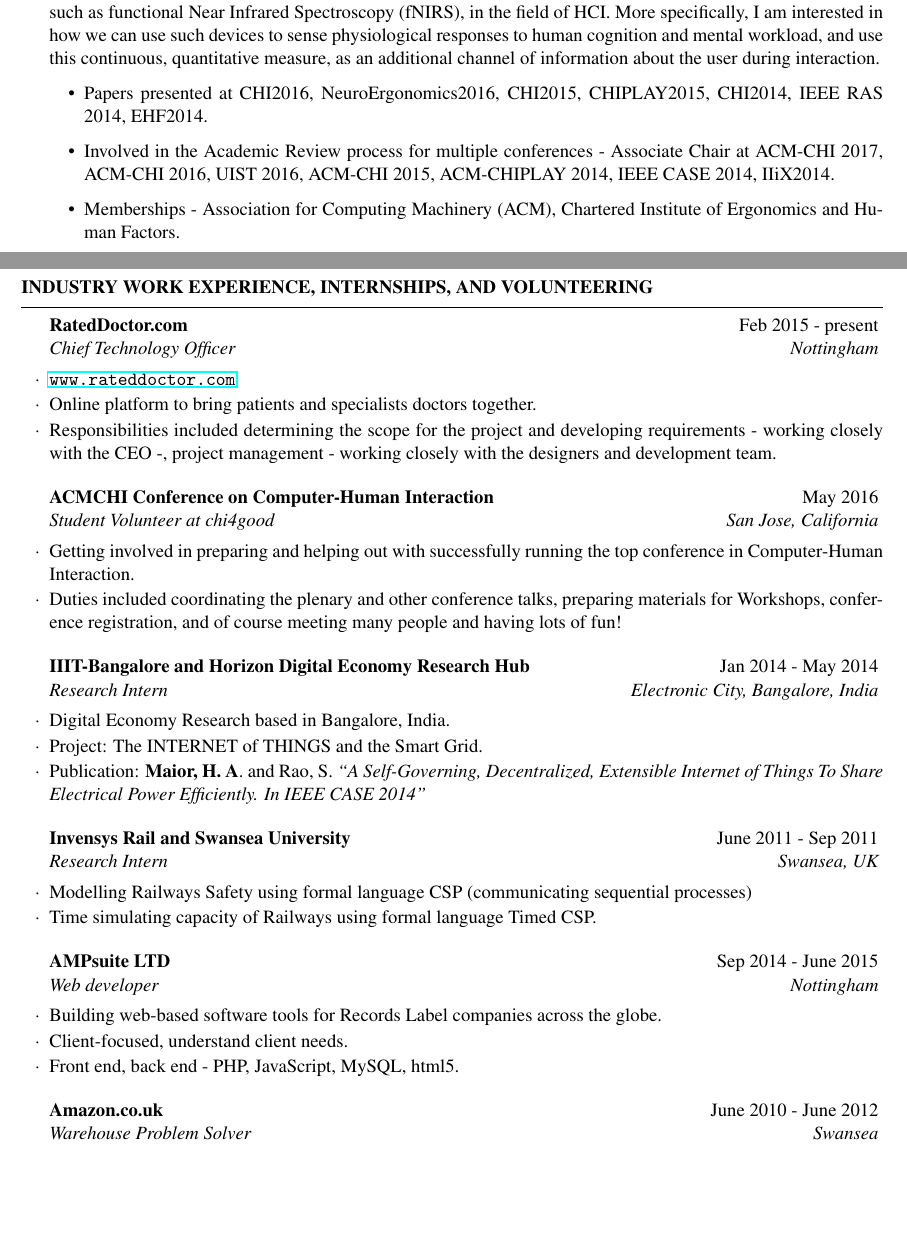
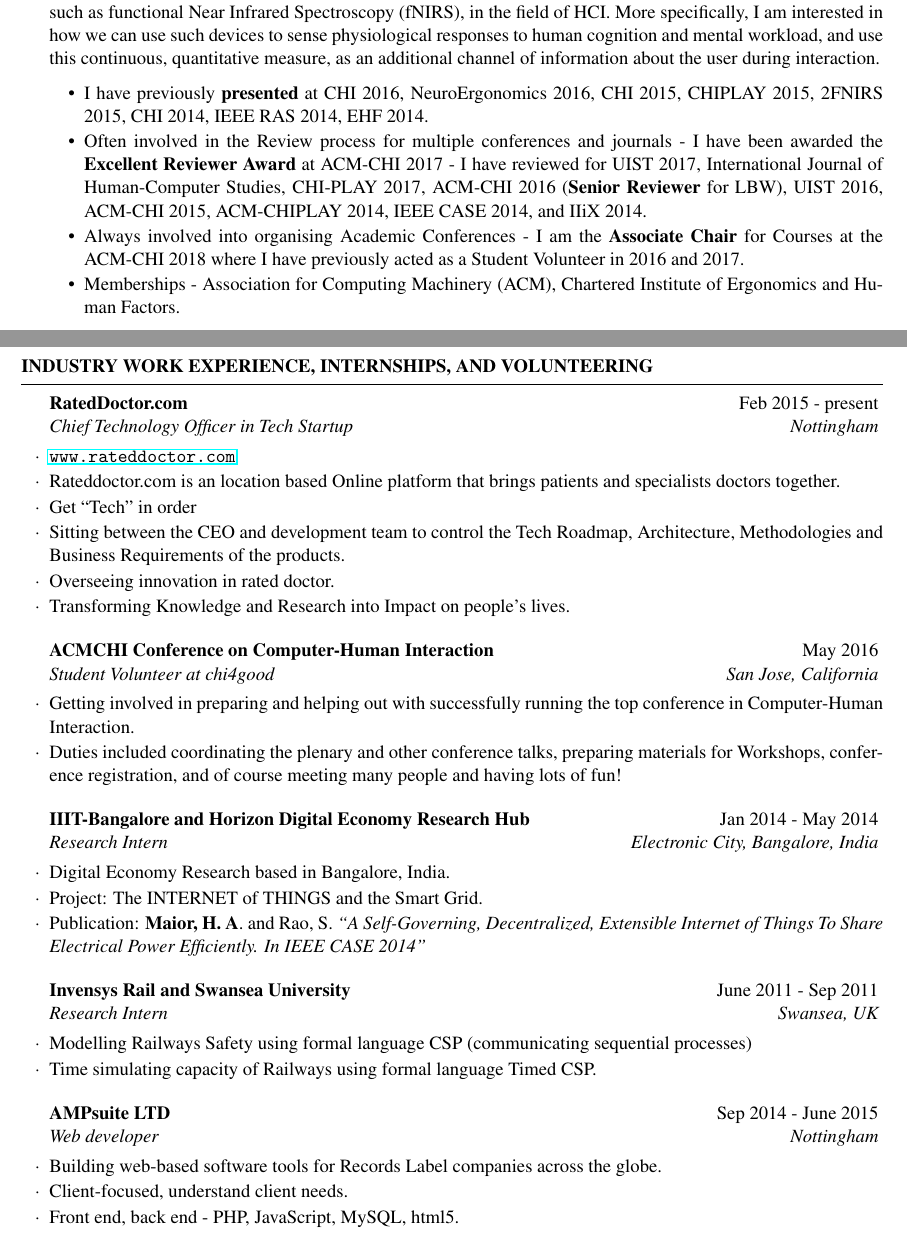
Before and after one commit to horiamaior/CV, a LaTeX CV (ACADEMIC cv/My CV tex/cv.tex): two parts of pages 1 and 4 of 4, joined at a grey line, cut so that both start at the same text, the shorter picture padded with empty space. Compiled offline with pdfLaTeX.

Commit message:
A lot of changes .. :)

```diff
--- a/ACADEMIC cv/My CV tex/cv.tex
+++ b/ACADEMIC cv/My CV tex/cv.tex
@@ -60,10 +60,15 @@ Award: First class honours degree
 \vspace{-5 mm}
 My research lies in the intersection between Human-Computer Interaction (HCI), Brain-Computer Interface (BCI), and Human Factors. I am looking into the integration of non-invasive brain and physiological sensors, such as functional Near Infrared Spectroscopy (fNIRS), in the field of HCI. More specifically, I am interested in how we can use such devices to sense physiological responses to human cognition and mental workload, and use this continuous, quantitative measure, as an additional channel of information about the user during interaction.
 
+
 \begin{itemize}
-  \item Papers presented at CHI2016, NeuroErgonomics2016, CHI2015, CHIPLAY2015, CHI2014, IEEE RAS 2014, EHF2014.
-  \item Involved in the Academic Review process for multiple conferences - Associate Chair at ACM-CHI 2017, ACM-CHI 2016, UIST 2016, ACM-CHI 2015, ACM-CHIPLAY 2014, IEEE CASE 2014, IIiX2014.
-  \item  Memberships - Association for Computing Machinery (ACM), Chartered Institute of Ergonomics and Human Factors.
+	\item I have previously \textbf{presented} at CHI 2016, NeuroErgonomics 2016, CHI 2015, CHIPLAY 2015, 2FNIRS 2015, CHI 2014, IEEE RAS 2014, EHF 2014.
+	\vspace{-2mm}
+	\item Often involved in the Review process for multiple conferences and journals - I have been awarded the \textbf{Excellent Reviewer Award} at ACM-CHI 2017 - I have reviewed for UIST 2017, International Journal of Human-Computer Studies, CHI-PLAY 2017, ACM-CHI 2016 (\textbf{Senior Reviewer} for LBW), UIST 2016, ACM-CHI 2015, ACM-CHIPLAY 2014, IEEE CASE 2014, and IIiX 2014.
+	\vspace{-2mm}
+	\item Always involved into organising Academic Conferences - I am the \textbf{Associate Chair} for Courses at the ACM-CHI 2018 where I have previously acted as a Student Volunteer in 2016 and 2017.
+	\vspace{-2mm}
+	\item  Memberships - Association for Computing Machinery (ACM), Chartered Institute of Ergonomics and Human Factors.
 \end{itemize}
 
 \end{rSubsection}
@@ -239,11 +244,14 @@ My research lies in the intersection between Human-Computer Interaction (HCI), B
 
 \begin{rSection}{Industry Work Experience, Internships, and Volunteering}
 %\vspace{-1 mm}
-    \begin{rSubsection}{RatedDoctor.com}{Feb 2015 - present}{Chief Technology Officer}{Nottingham}
+    \begin{rSubsection}{RatedDoctor.com}{Feb 2015 - present}{Chief Technology Officer in Tech Startup}{Nottingham}
 %    \vspace{-1 mm}
         \item \url{www.rateddoctor.com}
-        \item Online platform to bring patients and specialists doctors together.
-        \item Responsibilities included determining the scope for the project and developing requirements - working closely with the CEO -, project management - working closely with the designers and development team.
+        \item Rateddoctor.com is an location based Online platform that brings patients and specialists doctors together.
+		\item Get ``Tech'' in order
+		\item Sitting between the CEO and  development team to control the Tech Roadmap, Architecture, Methodologies and Business Requirements of the products.
+		\item Overseeing innovation in rated doctor.
+		\item Transforming Knowledge and Research into Impact on people's lives.
     \end{rSubsection}
 %\vspace{-1 mm}
 
@@ -276,10 +284,10 @@ My research lies in the intersection between Human-Computer Interaction (HCI), B
     \end{rSubsection}
 %    \vspace{-1 mm}
     %------------------------------------------------
-    \begin{rSubsection}{Amazon.co.uk}{June 2010 - June 2012}{Warehouse Problem Solver}{Swansea}
+ %   \begin{rSubsection}{Amazon.co.uk}{June 2010 - June 2012}{Warehouse Problem Solver}{Swansea}
        % \item  Coordinating a small team, ensuring the quality of Amazon services
         %\item  Dealing with customer enquiries and solve problems
-	\end{rSubsection}
+%	\end{rSubsection}
 
 \end{rSection}
 %----------------------------------------------------------------------------------------
```
Also changed, not shown: ACADEMIC cv/My CV tex/publications.tex (+10 -6 lines), ACADEMIC cv/My CV tex/Horia Maior CV 11 May 2017 .pdf (added), ACADEMIC cv/My CV tex/Horia Maior CV including Publications.pdf (renamed from ACADEMIC cv/My CV tex/cv.pdf), ACADEMIC cv/My CV tex/publications.pdf, ACADEMIC cv/My CV tex/cv.tex (4 more changed lines), 3 other files.
